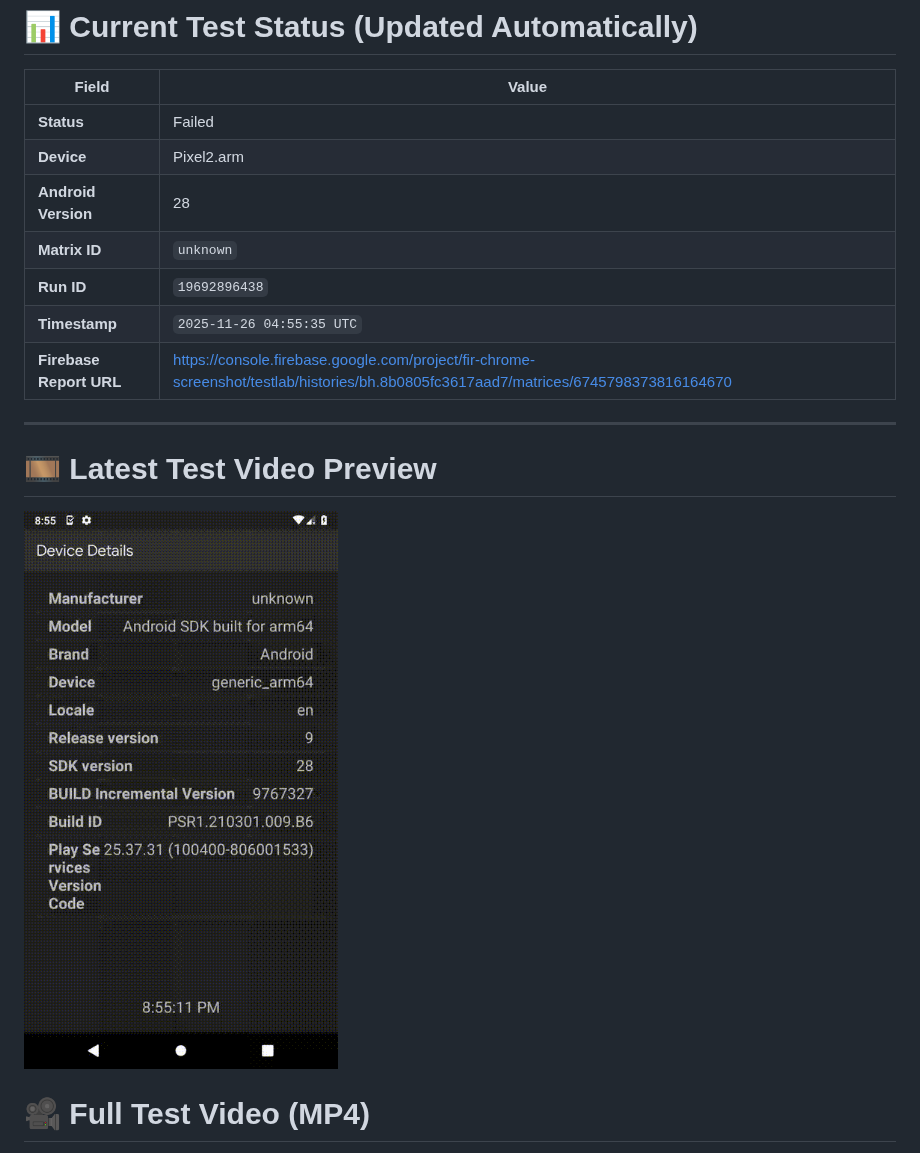
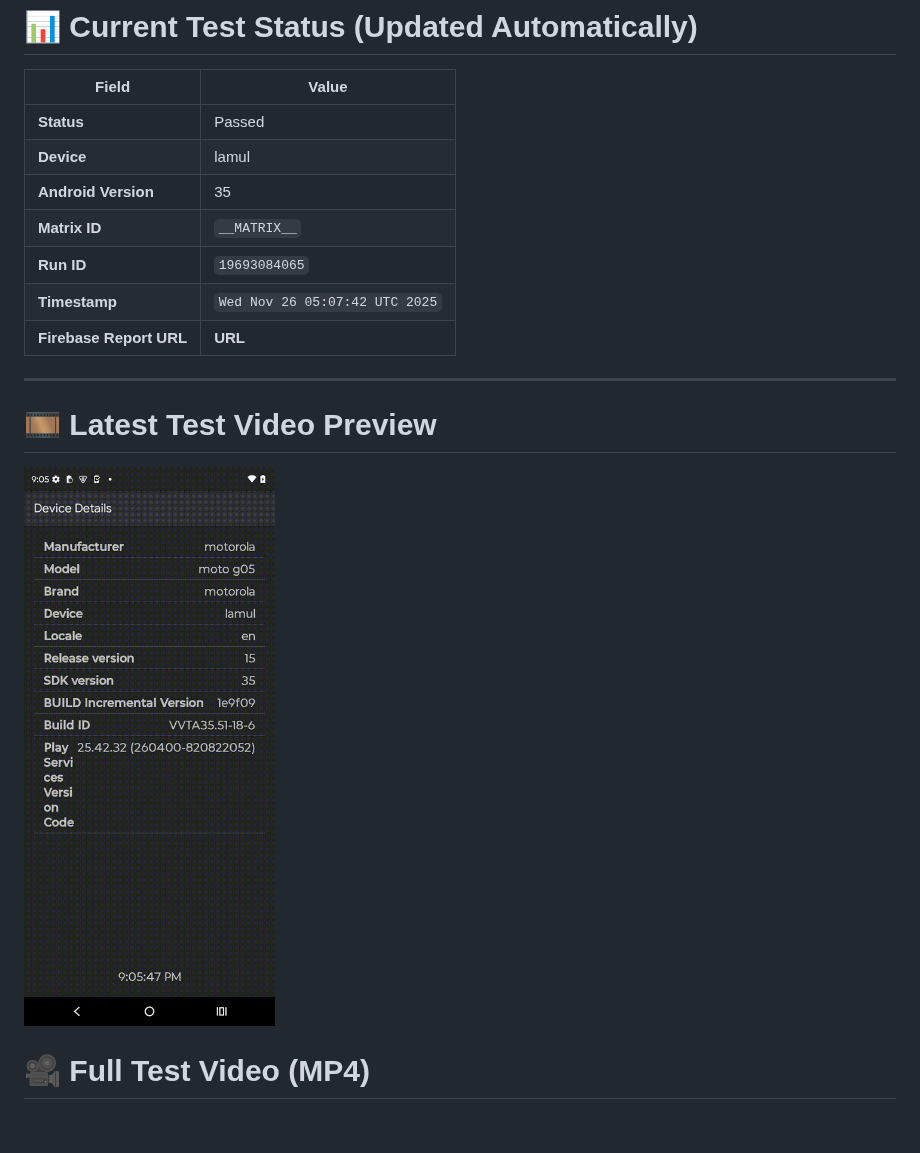
Before and after one commit to BrettBlomb/firebase-chrome-screenshot, a Markdown page: README.md, the part around the change. GitHub-like rendering; pictures changed too: docs/latest_test.gif; blank space fills up the shorter version.

Commit message:
Update README with latest Firebase results [skip ci]

```diff
--- a/README.md
+++ b/README.md
@@ -18,13 +18,13 @@ If you're a **hiring manager, recruiter, or engineer reviewing my work**, thank
 
 | Field | Value |
 |------|-------|
-| **Status** | Failed |
-| **Device** | Pixel2.arm |
-| **Android Version** | 28 |
-| **Matrix ID** | `unknown` |
-| **Run ID** | `19692896438` |
-| **Timestamp** | `2025-11-26 04:55:35 UTC` |
-| **Firebase Report URL** | https://console.firebase.google.com/project/fir-chrome-screenshot/testlab/histories/bh.8b0805fc3617aad7/matrices/6745798373816164670 |
+| **Status** | Passed |
+| **Device** | lamul |
+| **Android Version** | 35 |
+| **Matrix ID** | `__MATRIX__` |
+| **Run ID** | `19693084065` |
+| **Timestamp** | `Wed Nov 26 05:07:42 UTC 2025` |
+| **Firebase Report URL** | __URL__ |
 
 ---
 
```
Also changed, not shown: 1 other file.
